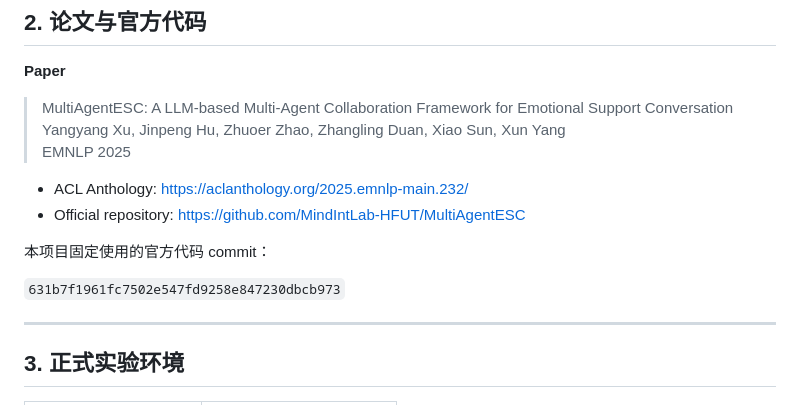
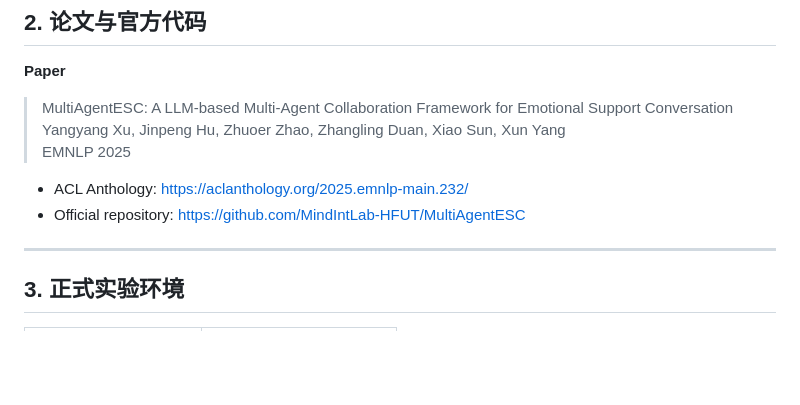
Before and after one commit to Cx330-cloud1/llm-research-reproduction, a Markdown page: reproductions/MultiAgentESC/README.md, the part around the change. GitHub-like rendering; blank space fills up the shorter version.

```diff
--- a/reproductions/MultiAgentESC/README.md
+++ b/reproductions/MultiAgentESC/README.md
@@ -36,10 +36,6 @@
 
 - ACL Anthology: https://aclanthology.org/2025.emnlp-main.232/
 - Official repository: https://github.com/MindIntLab-HFUT/MultiAgentESC
-
-本项目固定使用的官方代码 commit：
-
-`631b7f1961fc7502e547fd9258e847230dbcb973`
 
 ---
 
```
